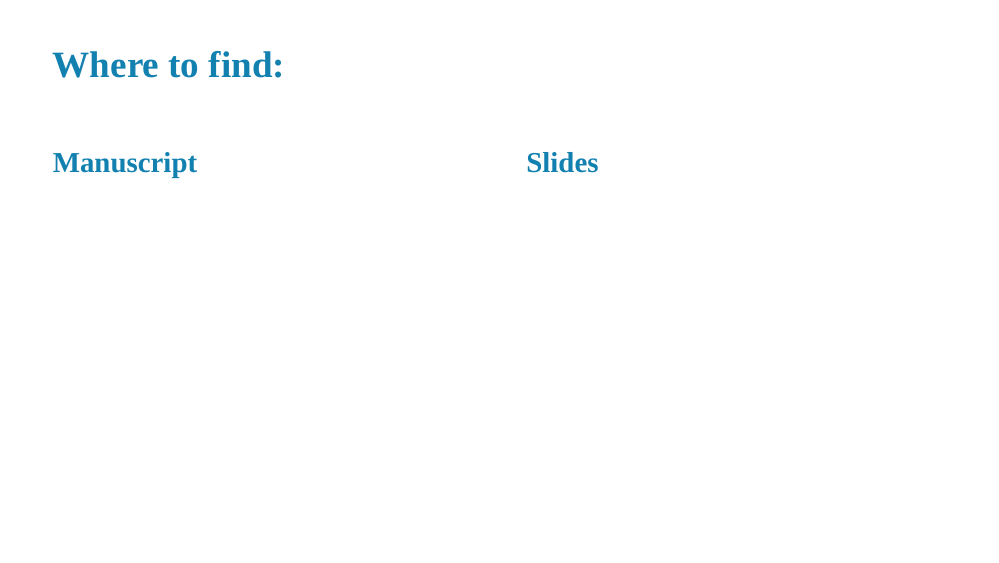
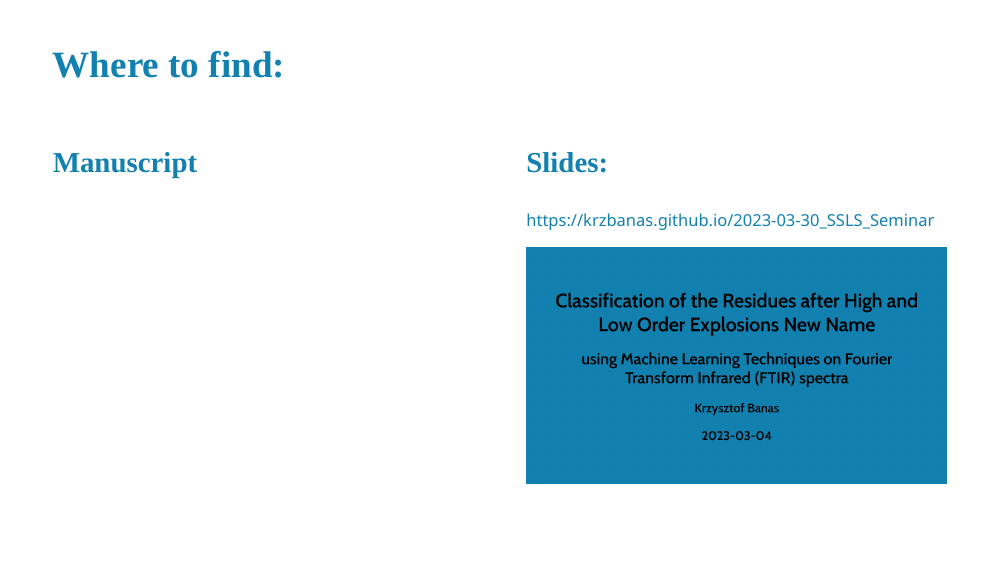
Before and after one commit to krzbanas/2023-03-30_SSLS_Seminar, an R Markdown document (index.Rmd): page 17 of 39. The pictures show the slides in the output file index.html that the author committed with the source; the slides are laid out offline by our stand-in for remark.js, each with all of its steps uncovered, in fonts that may differ from those the slides ask for, and without slide numbers, shadows or browser add-ons; a font, style sheet, LaTeX package, included part or bibliography that could not be used is replaced or left out.

Commit message:
small change testing

```diff
--- a/index.Rmd
+++ b/index.Rmd
@@ -101,11 +101,11 @@ class: inverse center middle
 
 .pull-left[
 
-### Manuscript
+### Manuscript:
 
 ]
 
 
 .pull-right[
 
-### Slides
+### Slides:
@@ -112,4 +113,5 @@ class: inverse center middle
 
+![Seminar](FIGURES/2023-03-30_Seminar.png)
 
 ]
 
```
Also changed, not shown: FIGURES/2023-03-30_Seminar.png (added), index.html, index_files/figure-html/plot-example-1.png, index.Rmd (1 more changed lines).
